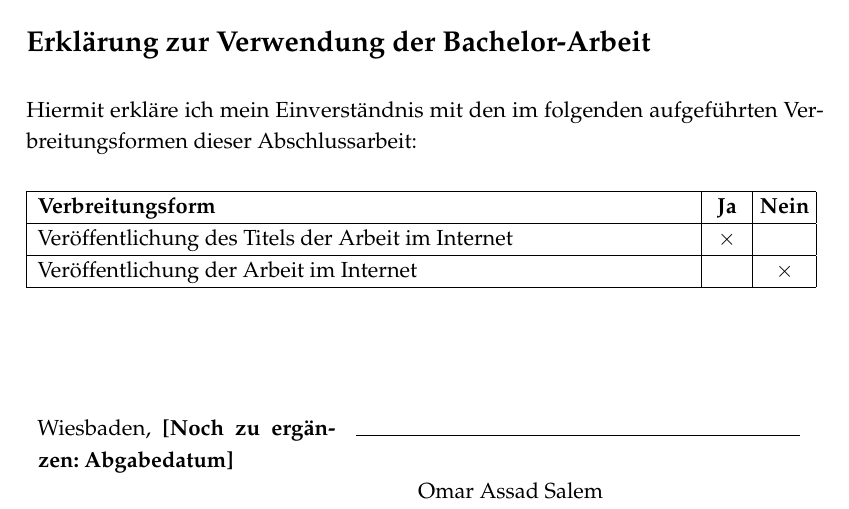
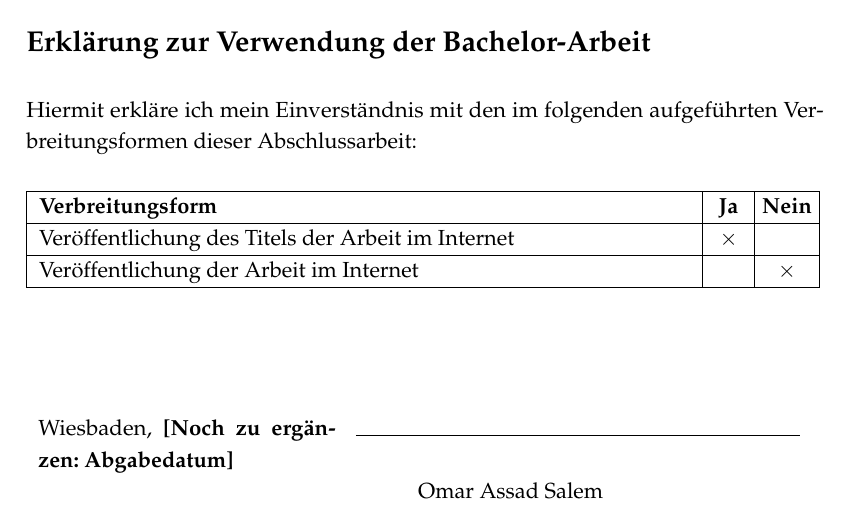
Before and after one commit to os759/qrisp-re-thesis, a LaTeX thesis (thesis/thesis.tex, which reads thesis/preamble.tex): part of page 3 of 20, cut so that both start at the same text. Compiled offline with pdfLaTeX.

Commit message:
chore: booktabs und array fuer Tabellensatz ergaenzt

```diff
--- a/thesis/preamble.tex
+++ b/thesis/preamble.tex
@@ -43,6 +43,10 @@
 \newfloat{listing}{htbp}{scl}[chapter]
 \floatname{listing}{Listing}
 
+% Tabellen
+\usepackage{booktabs} % Linien fuer Tabellen im Buchsatz
+\usepackage{array}    % erweiterte Spaltendefinitionen, z. B. p mit \raggedright
+
 % Seitenlayout
 \usepackage[paper=a4paper,width=14cm,left=35mm,height=22cm]{geometry}
 \usepackage{setspace}
```
